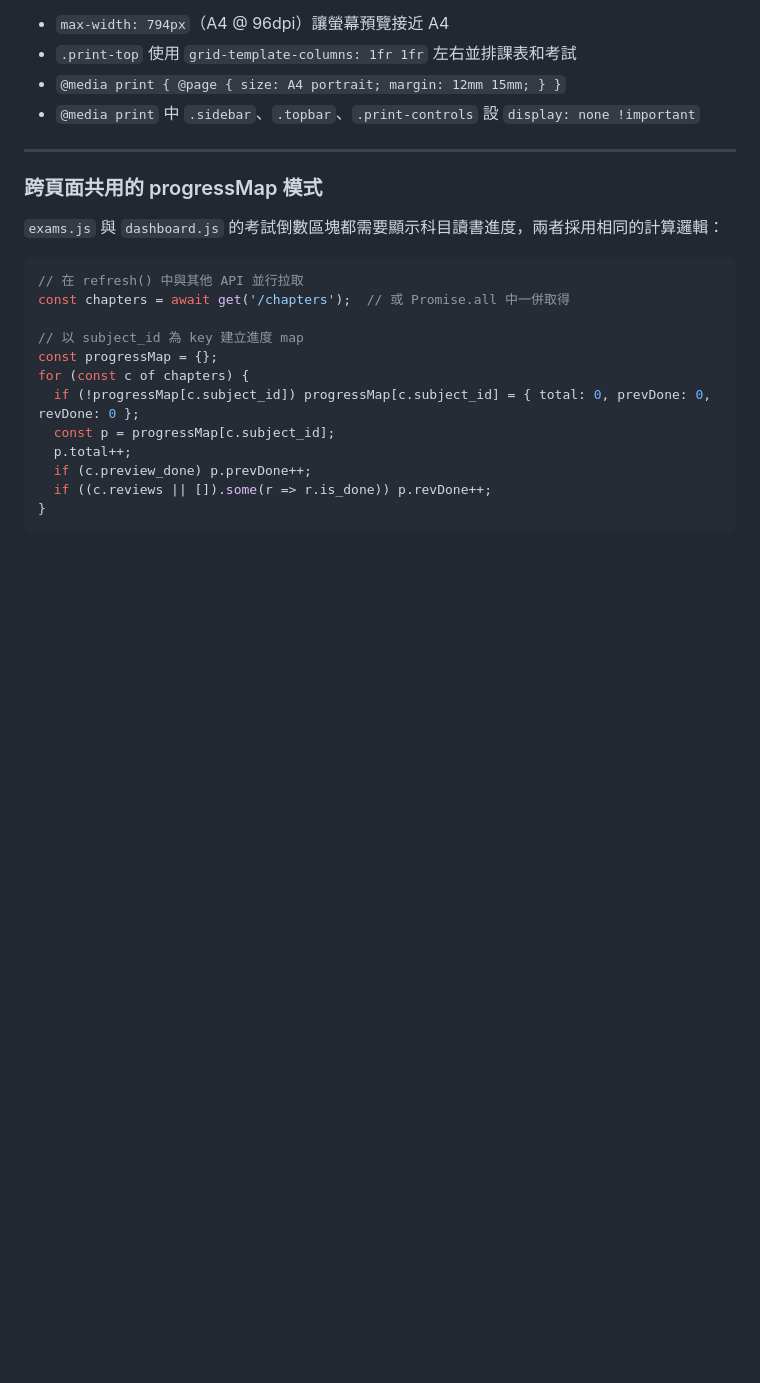
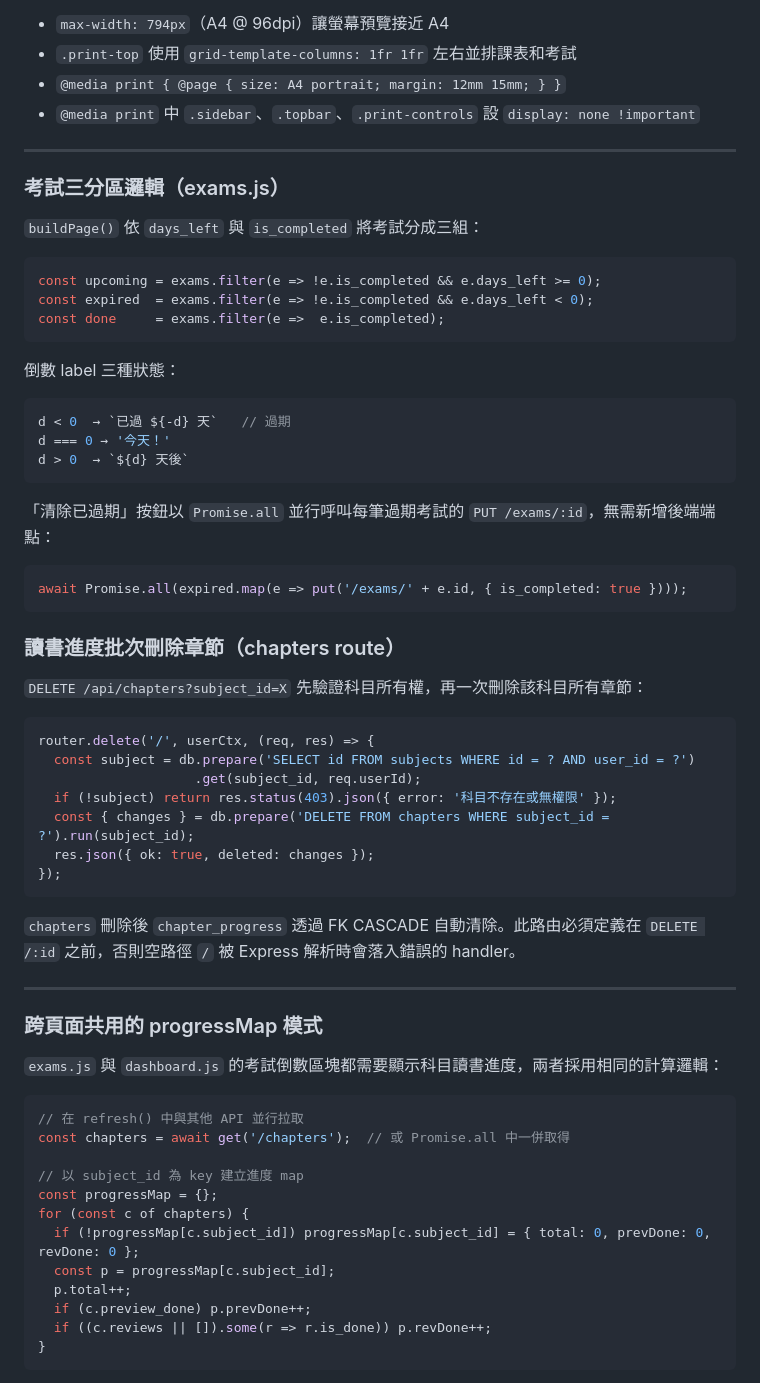
Before and after one commit to joshseestyle-moon/Learning-Progress-Tracker, a Markdown page: TECH_SPEC.md, the part around one of its changes. GitHub-like rendering; blank space fills up the shorter version.

Commit message:
docs: update to v1.7 for expired exams section and delete-all-chapters
Co-Authored-By: Claude Sonnet 4.6 <noreply@anthropic.com>

````diff
--- a/TECH_SPEC.md
+++ b/TECH_SPEC.md
@@ -863,6 +863,48 @@ function getWeekRange() {
 
 ---
 
+### 考試三分區邏輯（exams.js）
+
+`buildPage()` 依 `days_left` 與 `is_completed` 將考試分成三組：
+
+```js
+const upcoming = exams.filter(e => !e.is_completed && e.days_left >= 0);
+const expired  = exams.filter(e => !e.is_completed && e.days_left < 0);
+const done     = exams.filter(e =>  e.is_completed);
+```
+
+倒數 label 三種狀態：
+
+```js
+d < 0  → `已過 ${-d} 天`   // 過期
+d === 0 → '今天！'
+d > 0  → `${d} 天後`
+```
+
+「清除已過期」按鈕以 `Promise.all` 並行呼叫每筆過期考試的 `PUT /exams/:id`，無需新增後端端點：
+
+```js
+await Promise.all(expired.map(e => put('/exams/' + e.id, { is_completed: true })));
+```
+
+### 讀書進度批次刪除章節（chapters route）
+
+`DELETE /api/chapters?subject_id=X` 先驗證科目所有權，再一次刪除該科目所有章節：
+
+```js
+router.delete('/', userCtx, (req, res) => {
+  const subject = db.prepare('SELECT id FROM subjects WHERE id = ? AND user_id = ?')
+                    .get(subject_id, req.userId);
+  if (!subject) return res.status(403).json({ error: '科目不存在或無權限' });
+  const { changes } = db.prepare('DELETE FROM chapters WHERE subject_id = ?').run(subject_id);
+  res.json({ ok: true, deleted: changes });
+});
+```
+
+`chapters` 刪除後 `chapter_progress` 透過 FK CASCADE 自動清除。此路由必須定義在 `DELETE /:id` 之前，否則空路徑 `/` 被 Express 解析時會落入錯誤的 handler。
+
+---
+
 ### 跨頁面共用的 progressMap 模式
 
 `exams.js` 與 `dashboard.js` 的考試倒數區塊都需要顯示科目讀書進度，兩者採用相同的計算邏輯：
````
Also changed, not shown: other parts of TECH_SPEC.md (+2 -2 lines), SYSTEM_DOC.md (+9 -3 lines).
